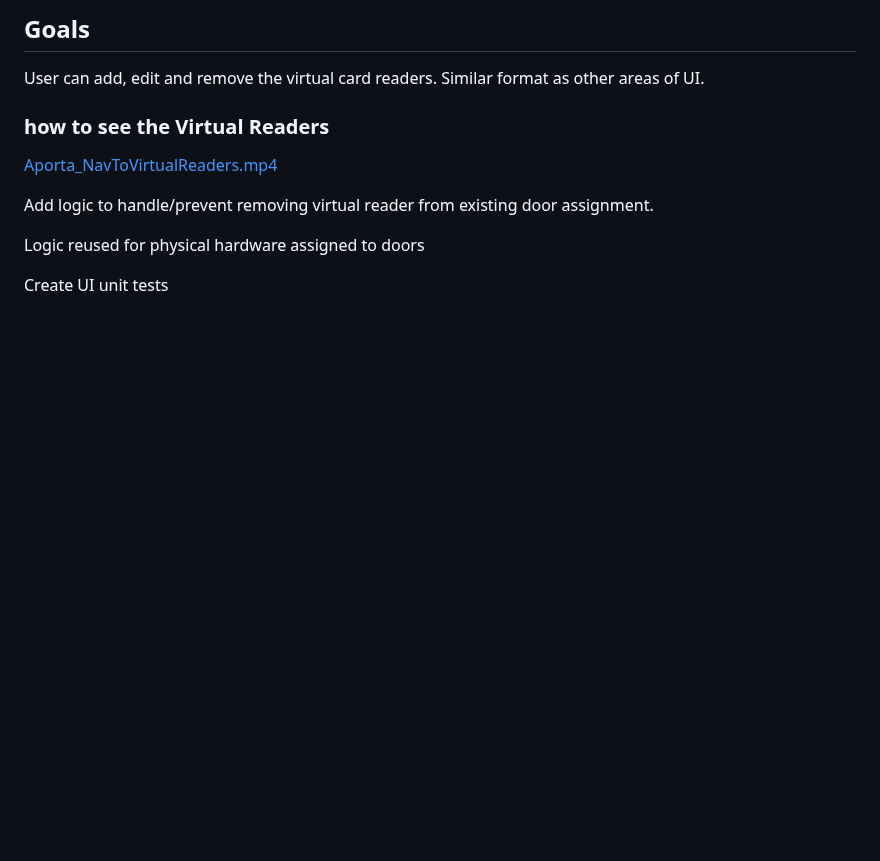
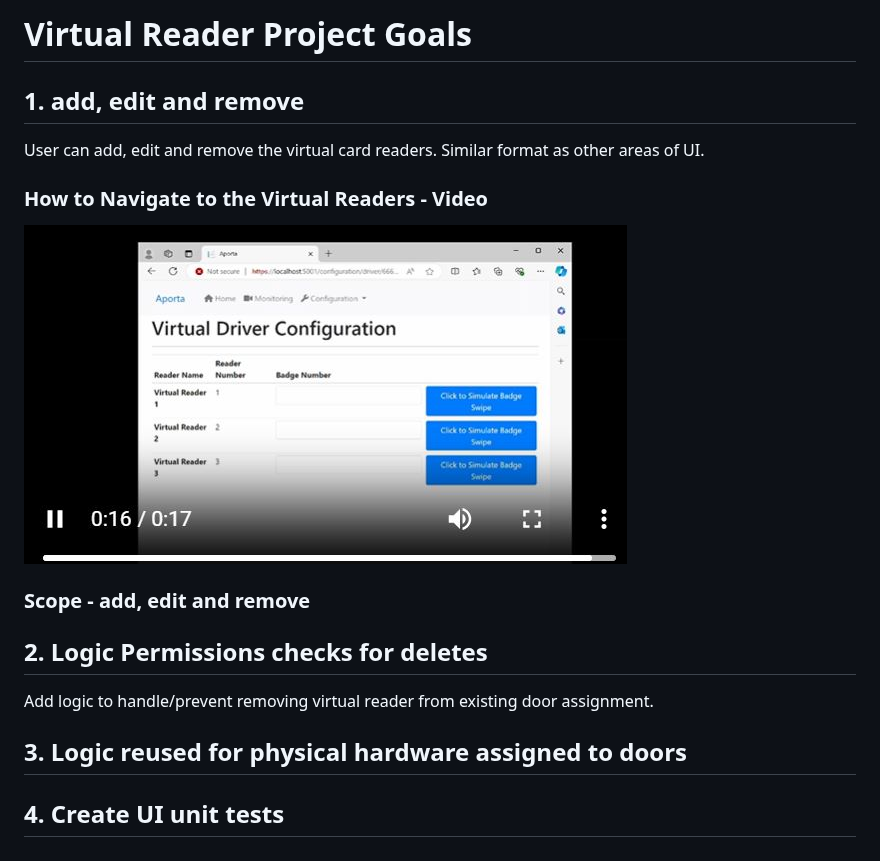
Before and after one commit to bytedreamer/Aporta, a Markdown page: docs/_VirtualCardReader_Project_Goals.md, the part around the change. Rendered like a GitHub page; pictures changed too: docs/images/VirtualReader.JPG (added); blank space fills up the shorter version.

Commit message:
Documentation

```diff
--- a/docs/_VirtualCardReader_Project_Goals.md
+++ b/docs/_VirtualCardReader_Project_Goals.md
@@ -1,13 +1,19 @@
-## Goals
+# Virtual Reader Project Goals
 
+## 1. add, edit and remove
 User can add, edit and remove the virtual card readers. Similar format as other areas of UI.
 
-### how to see the Virtual Readers
+### How to Navigate to the Virtual Readers - Video
 
-[Aporta_NavToVirtualReaders.mp4](Aporta_NavToVirtualReaders.mp4)
+[![](images/VirtualReader.JPG)](Aporta_NavToVirtualReaders.mp4)
 
+### Scope - add, edit and remove
+
+
+
+## 2. Logic Permissions checks for deletes
 Add logic to handle/prevent removing virtual reader from existing door assignment.
 
-Logic reused for physical hardware assigned to doors
+## 3. Logic reused for physical hardware assigned to doors
 
-Create UI unit tests
+## 4. Create UI unit tests
```
Also changed, not shown: README.md (+3 -0 lines), docs/AportaHouseKeeping.md (+2 -1 lines), docs/images/AportaHouseKeeping_RunTheProject.JPG (added).
